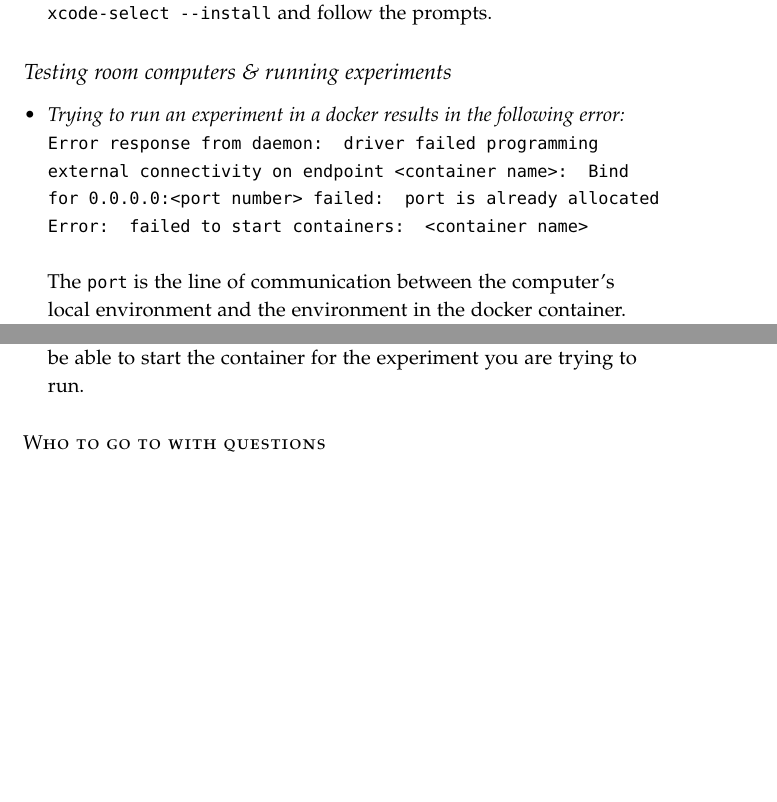
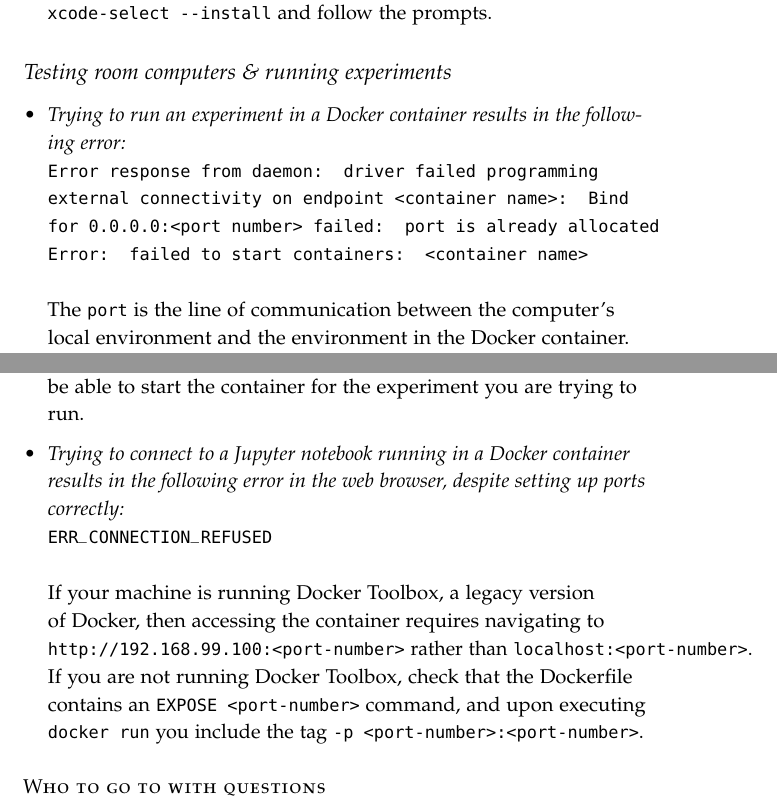
Before and after one commit to ContextLab/lab-manual, a LaTeX thesis (lab_manual.tex): two parts of pages 29 and 30 of 36, joined at a grey line, cut so that both start at the same text, the shorter picture padded with empty space. The pictures show the PDF file lab_manual.pdf that the author committed with the source.

Commit message:
Added a fix for Docker Toolbox to 'Ask a question, answer a question'

```diff
--- a/lab_manual.tex
+++ b/lab_manual.tex
@@ -1332,11 +1332,19 @@ Xcode Command-Line Tools need to be updated.  Run \linebreak
 \subsection{Testing room computers \& running experiments}
 
 \begin{itemize}
-\item \textit{Trying to run an experiment in a docker results in the following error:} \linebreak
+\item \textit{Trying to run an experiment in a Docker container results in the following error:} \linebreak
 {\tt Error response from daemon: driver failed programming external connectivity on endpoint <container name>: Bind for 0.0.0.0:<port number> failed: port is already allocated \linebreak
 Error: failed to start containers: <container name>}
 \\~\\
-The {\tt port} is the line of communication between the computer's local environment and the environment in the docker container. This error means the port used by the container you're trying to start is already being used by another active container for a different experiment. You'll need to stop the other container in order to free up the port and run yours. Type {\tt docker ps} to see a list of active containers. Find the container whose port (in the {\tt PORTS} column) matches the port number in the error, and look at that container's name (in the {\tt NAMES} column). Type {\tt docker stop \textless that\_container\_name\textgreater} to stop the active container, and you will be able to start the container for the experiment you are trying to run.
+The {\tt port} is the line of communication between the computer's local environment and the environment in the Docker container. This error means the port used by the container you're trying to start is already being used by another active container for a different experiment. You'll need to stop the other container in order to free up the port and run yours. Type {\tt docker ps} to see a list of active containers. Find the container whose port (in the {\tt PORTS} column) matches the port number in the error, and look at that container's name (in the {\tt NAMES} column). Type {\tt docker stop \textless that\_container\_name\textgreater} to stop the active container, and you will be able to start the container for the experiment you are trying to run.
+
+\end{itemize}
+
+\begin{itemize}
+\item \textit{Trying to connect to a Jupyter notebook running in a Docker container results in the following error in the web browser, despite setting up ports correctly: } \linebreak
+{\tt ERR\char`_CONNECTION\char`_REFUSED}
+\\~\\
+If your machine is running Docker Toolbox, a legacy version of Docker, then accessing the container requires navigating to {\tt http://192.168.99.100:<port-number>} rather than {\tt localhost:<port-number>}. If you are not running Docker Toolbox, check that the Dockerfile contains an {\tt EXPOSE <port-number>} command, and upon executing {\tt docker run} you include the tag {\tt -p <port-number>:<port-number>}.
 
 \end{itemize}
 
```
Also changed, not shown: lab_manual.pdf.
